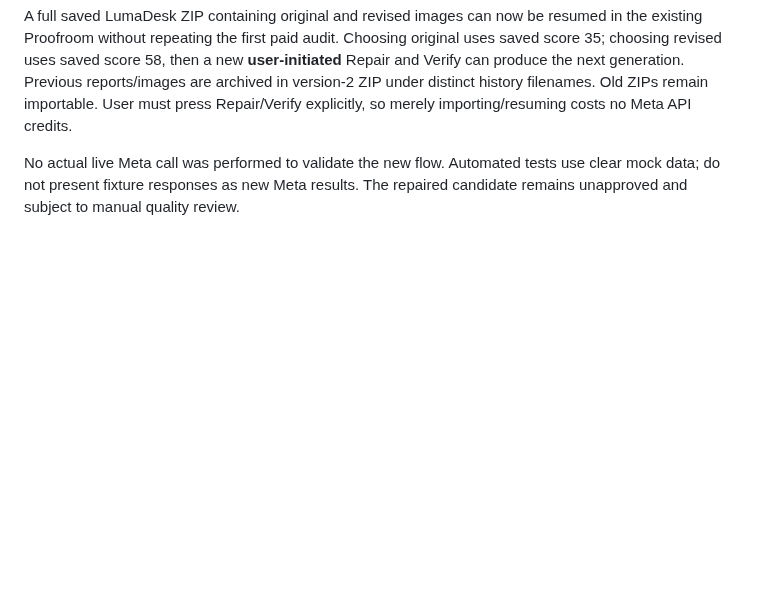
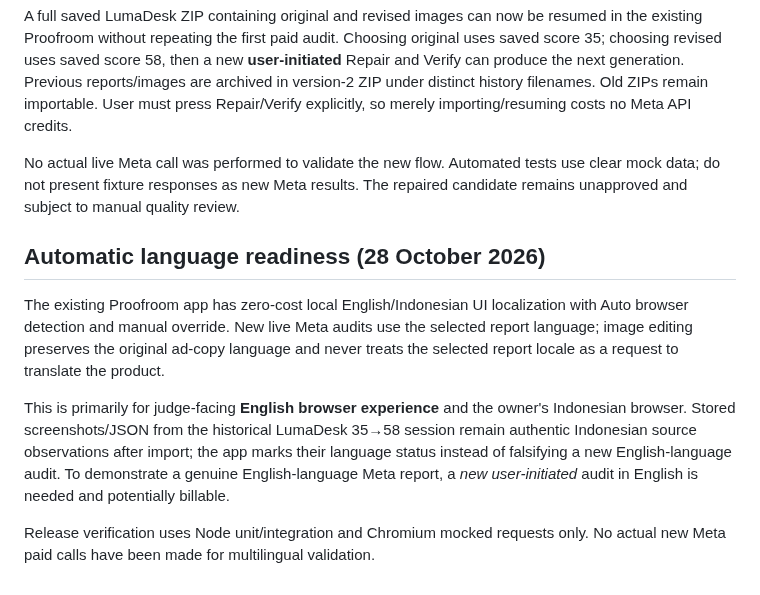
Before and after one commit to riyan3110/adproof-ai, a Markdown page: docs/HACKATHON-READINESS.md, the part around the change. Rendered like a GitHub page; blank space fills up the shorter version.

Commit message:
Record judge-facing auto-English behavior and real-model testing caveat

```diff
--- a/docs/HACKATHON-READINESS.md
+++ b/docs/HACKATHON-READINESS.md
@@ -116,3 +116,12 @@ Imports are explicitly READ ONLY with no Meta API call, and old model observatio
 A full saved LumaDesk ZIP containing original and revised images can now be resumed in the existing Proofroom without repeating the first paid audit. Choosing original uses saved score 35; choosing revised uses saved score 58, then a new **user-initiated** Repair and Verify can produce the next generation. Previous reports/images are archived in version-2 ZIP under distinct history filenames. Old ZIPs remain importable. User must press Repair/Verify explicitly, so merely importing/resuming costs no Meta API credits.
 
 No actual live Meta call was performed to validate the new flow. Automated tests use clear mock data; do not present fixture responses as new Meta results. The repaired candidate remains unapproved and subject to manual quality review.
+
+
+## Automatic language readiness (28 October 2026)
+
+The existing Proofroom app has zero-cost local English/Indonesian UI localization with Auto browser detection and manual override. New live Meta audits use the selected report language; image editing preserves the original ad-copy language and never treats the selected report locale as a request to translate the product.
+
+This is primarily for judge-facing **English browser experience** and the owner's Indonesian browser. Stored screenshots/JSON from the historical LumaDesk 35→58 session remain authentic Indonesian source observations after import; the app marks their language status instead of falsifying a new English-language audit. To demonstrate a genuine English-language Meta report, a *new user-initiated* audit in English is needed and potentially billable.
+
+Release verification uses Node unit/integration and Chromium mocked requests only. No actual new Meta paid calls have been made for multilingual validation.
```
